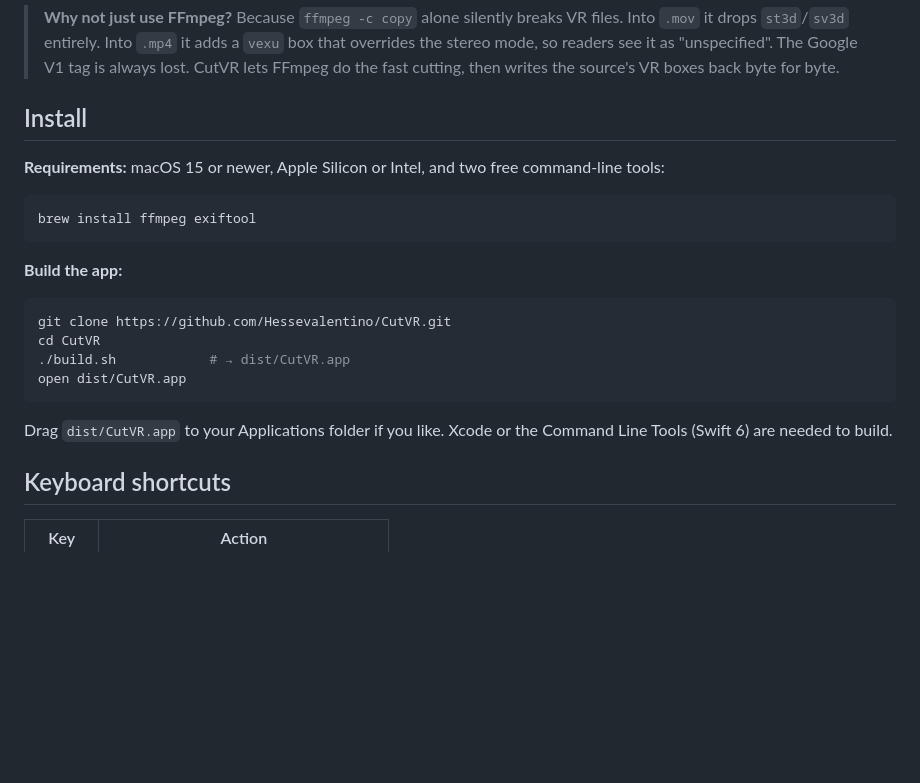
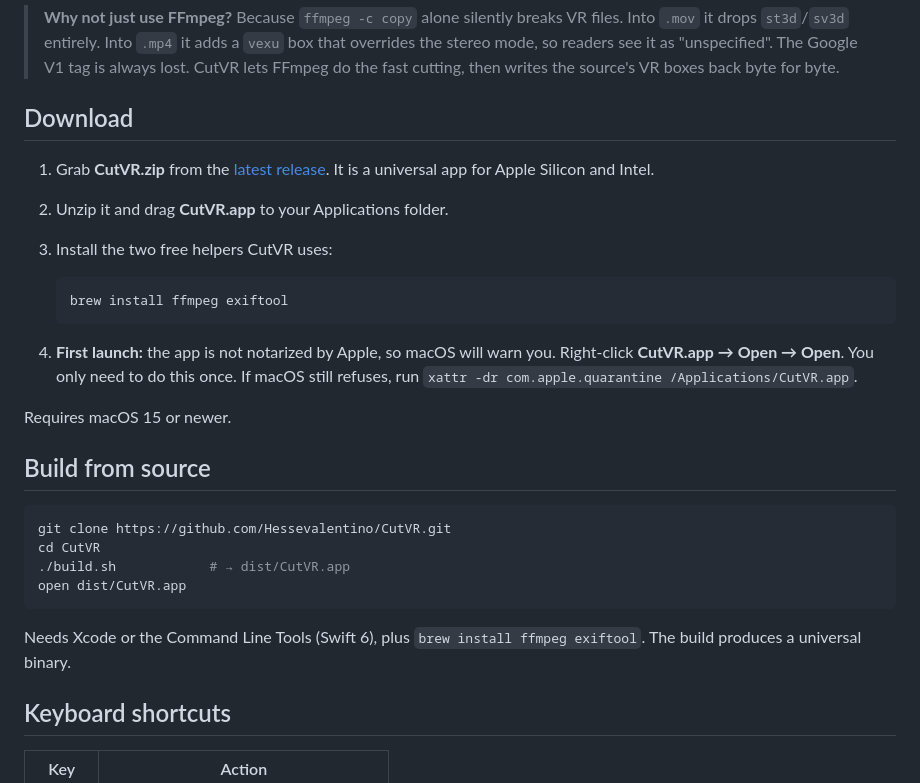
Before and after one commit to Hessevalentino/CutVR, a Markdown page: README.md, the part around one of its changes. Drawn GitHub-style; blank space fills up the shorter version.

````diff
--- a/README.md
+++ b/README.md
@@ -90,15 +94,22 @@ Changed your mind? **⌘Z**.
 
 > **Why not just use FFmpeg?** Because `ffmpeg -c copy` alone silently breaks VR files. Into `.mov` it drops `st3d`/`sv3d` entirely. Into `.mp4` it adds a `vexu` box that overrides the stereo mode, so readers see it as "unspecified". The Google V1 tag is always lost. CutVR lets FFmpeg do the fast cutting, then writes the source's VR boxes back byte for byte.
 
-## Install
+## Download
 
-**Requirements:** macOS 15 or newer, Apple Silicon or Intel, and two free command-line tools:
+1. Grab **CutVR.zip** from the [latest release](https://github.com/Hessevalentino/CutVR/releases/latest). It is a universal app for Apple Silicon and Intel.
+2. Unzip it and drag **CutVR.app** to your Applications folder.
+3. Install the two free helpers CutVR uses:
 
-```sh
-brew install ffmpeg exiftool
-```
+   ```sh
+   brew install ffmpeg exiftool
+   ```
 
-**Build the app:**
+4. **First launch:** the app is not notarized by Apple, so macOS will warn you. Right-click **CutVR.app → Open → Open**. You only need to do this once.
+   If macOS still refuses, run `xattr -dr com.apple.quarantine /Applications/CutVR.app`.
+
+Requires macOS 15 or newer.
+
+## Build from source
 
 ```sh
 git clone https://github.com/Hessevalentino/CutVR.git
@@ -107,7 +118,7 @@ cd CutVR
 open dist/CutVR.app
 ```
 
-Drag `dist/CutVR.app` to your Applications folder if you like. Xcode or the Command Line Tools (Swift 6) are needed to build.
+Needs Xcode or the Command Line Tools (Swift 6), plus `brew install ffmpeg exiftool`. The build produces a universal binary.
 
 ## Keyboard shortcuts
 
````
Also changed, not shown: other parts of README.md (+4 -0 lines), docs/preview.jpg (added), 2 other files.
